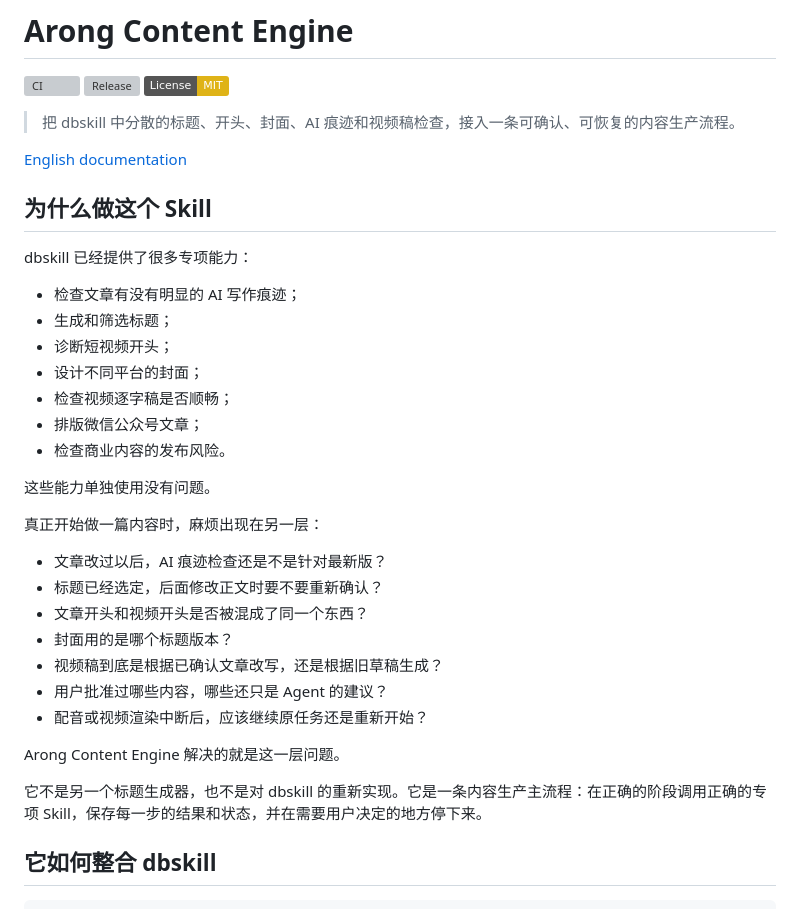
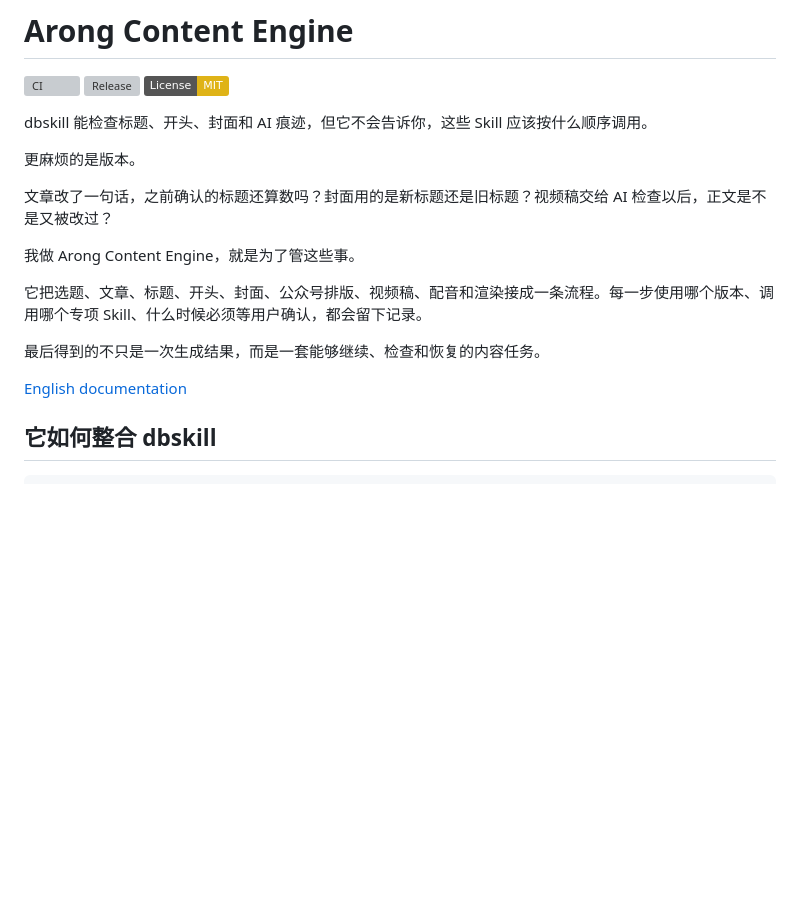
Before and after one commit to alonzodeheart-cmd/arong-content-engine, a Markdown page: README.md, the part around the change. Drawn GitHub-style; badges without logos; blank space fills up the shorter version; grey boxes are pictures that could not be loaded.

Commit message:
Strengthen README opening hook

```diff
--- a/README.md
+++ b/README.md
@@ -4,37 +4,19 @@
 [![Release](https://img.shields.io/github/v/release/alonzodeheart-cmd/arong-content-engine)](https://github.com/alonzodeheart-cmd/arong-content-engine/releases)
 [![License: MIT](https://img.shields.io/badge/License-MIT-yellow.svg)](LICENSE)
 
-> 把 dbskill 中分散的标题、开头、封面、AI 痕迹和视频稿检查，接入一条可确认、可恢复的内容生产流程。
+dbskill 能检查标题、开头、封面和 AI 痕迹，但它不会告诉你，这些 Skill 应该按什么顺序调用。
+
+更麻烦的是版本。
+
+文章改了一句话，之前确认的标题还算数吗？封面用的是新标题还是旧标题？视频稿交给 AI 检查以后，正文是不是又被改过？
+
+我做 Arong Content Engine，就是为了管这些事。
+
+它把选题、文章、标题、开头、封面、公众号排版、视频稿、配音和渲染接成一条流程。每一步使用哪个版本、调用哪个专项 Skill、什么时候必须等用户确认，都会留下记录。
+
+最后得到的不只是一次生成结果，而是一套能够继续、检查和恢复的内容任务。
 
 [English documentation](docs/README.en.md)
-
-## 为什么做这个 Skill
-
-dbskill 已经提供了很多专项能力：
-
-- 检查文章有没有明显的 AI 写作痕迹；
-- 生成和筛选标题；
-- 诊断短视频开头；
-- 设计不同平台的封面；
-- 检查视频逐字稿是否顺畅；
-- 排版微信公众号文章；
-- 检查商业内容的发布风险。
-
-这些能力单独使用没有问题。
-
-真正开始做一篇内容时，麻烦出现在另一层：
-
-- 文章改过以后，AI 痕迹检查还是不是针对最新版？
-- 标题已经选定，后面修改正文时要不要重新确认？
-- 文章开头和视频开头是否被混成了同一个东西？
-- 封面用的是哪个标题版本？
-- 视频稿到底是根据已确认文章改写，还是根据旧草稿生成？
-- 用户批准过哪些内容，哪些还只是 Agent 的建议？
-- 配音或视频渲染中断后，应该继续原任务还是重新开始？
-
-Arong Content Engine 解决的就是这一层问题。
-
-它不是另一个标题生成器，也不是对 dbskill 的重新实现。它是一条内容生产主流程：在正确的阶段调用正确的专项 Skill，保存每一步的结果和状态，并在需要用户决定的地方停下来。
 
 ## 它如何整合 dbskill
 
```
